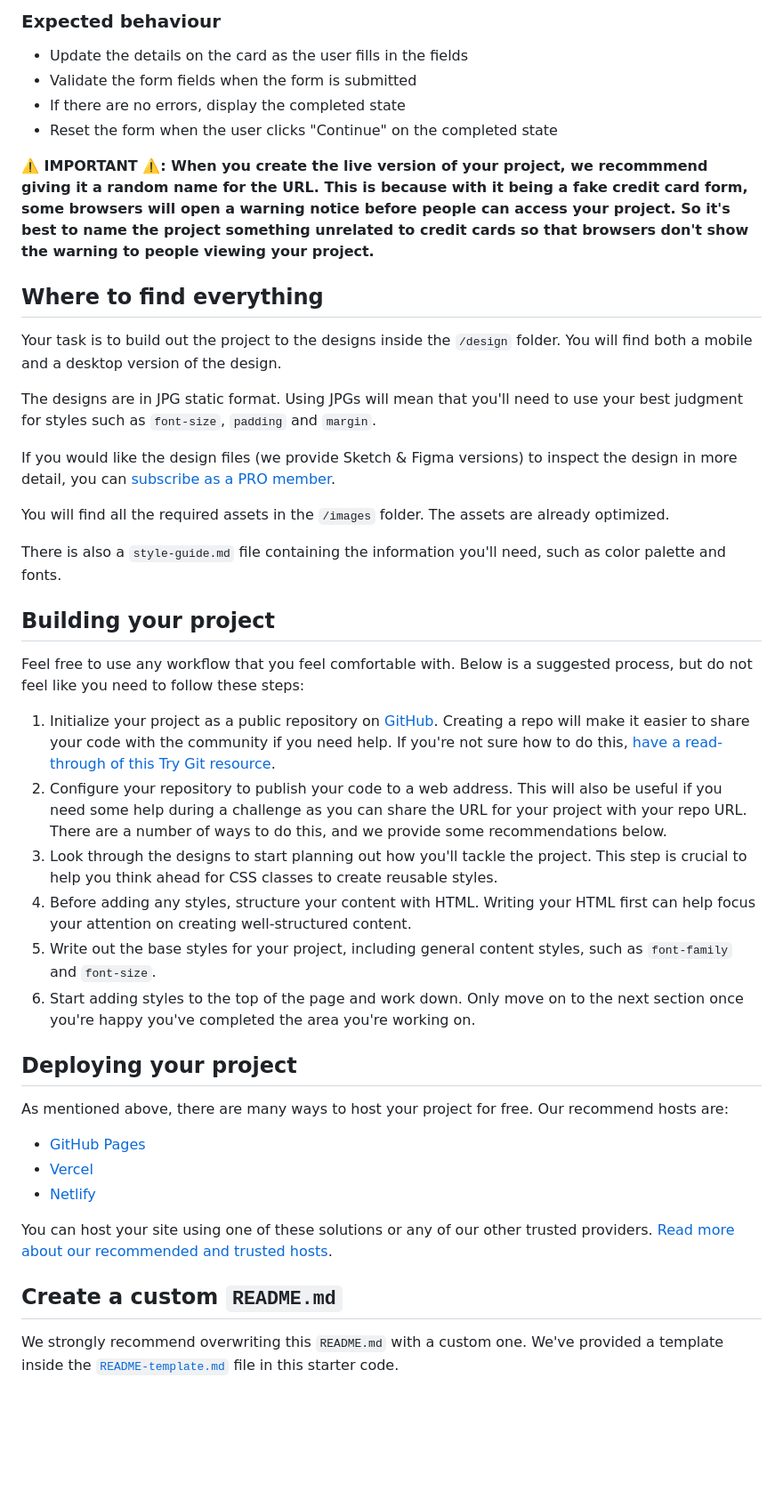
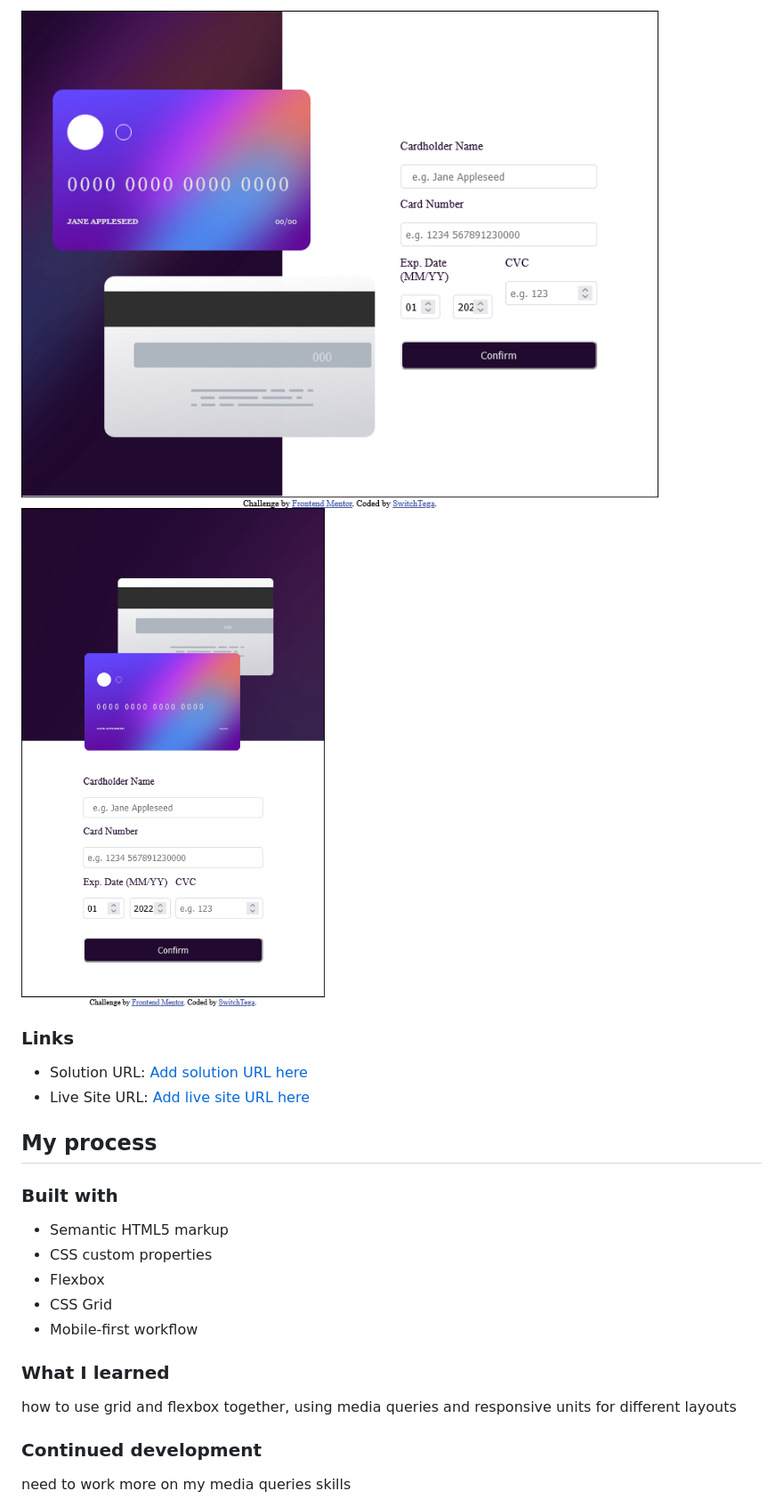
Before and after one commit to Switch19/interactive-card-details-form-main, a Markdown page: README.md, the part around the change printed below. Shown: that part at 89% size. Rendered like a GitHub page; pictures changed too: screenshots/screenshot-desktop.png (added), screenshots/screenshot-mobile.png (added); blank space fills up the shorter version.

```diff
--- a/README.md
+++ b/README.md
@@ -29,47 +35,29 @@ Want some support on the challenge? [Join our Slack community](https://www.front
 
-### Expected behaviour
+![](./screenshots/screenshot-desktop.png)
+![](./screenshots/screenshot-mobile.png)
 
-- Update the details on the card as the user fills in the fields
-- Validate the form fields when the form is submitted
-- If there are no errors, display the completed state
-- Reset the form when the user clicks "Continue" on the completed state
 
-**⚠️ IMPORTANT ⚠️: When you create the live version of your project, we recommmend giving it a random name for the URL. This is because with it being a fake credit card form, some browsers will open a warning notice before people can access your project. So it's best to name the project something unrelated to credit cards so that browsers don't show the warning to people viewing your project.**
 
-## Where to find everything
+### Links
 
-Your task is to build out the project to the designs inside the `/design` folder. You will find both a mobile and a desktop version of the design.
+- Solution URL: [Add solution URL here](https://your-solution-url.com)
+- Live Site URL: [Add live site URL here](https://your-live-site-url.com)
 
-The designs are in JPG static format. Using JPGs will mean that you'll need to use your best judgment for styles such as `font-size`, `padding` and `margin`.
+## My process
 
-If you would like the design files (we provide Sketch & Figma versions) to inspect the design in more detail, you can [subscribe as a PRO member](https://www.frontendmentor.io/pro).
+### Built with
 
-You will find all the required assets in the `/images` folder. The assets are already optimized.
+- Semantic HTML5 markup
+- CSS custom properties
+- Flexbox
+- CSS Grid
+- Mobile-first workflow
 
-There is also a `style-guide.md` file containing the information you'll need, such as color palette and fonts.
 
-## Building your project
+### What I learned
+how to use grid and flexbox together, using media queries and responsive units for different layouts
 
-Feel free to use any workflow that you feel comfortable with. Below is a suggested process, but do not feel like you need to follow these steps:
 
-1. Initialize your project as a public repository on [GitHub](https://github.com/). Creating a repo will make it easier to share your code with the community if you need help. If you're not sure how to do this, [have a read-through of this Try Git resource](https://try.github.io/).
-2. Configure your repository to publish your code to a web address. This will also be useful if you need some help during a challenge as you can share the URL for your project with your repo URL. There are a number of ways to do this, and we provide some recommendations below.
-3. Look through the designs to start planning out how you'll tackle the project. This step is crucial to help you think ahead for CSS classes to create reusable styles.
-4. Before adding any styles, structure your content with HTML. Writing your HTML first can help focus your attention on creating well-structured content.
-5. Write out the base styles for your project, including general content styles, such as `font-family` and `font-size`.
-6. Start adding styles to the top of the page and work down. Only move on to the next section once you're happy you've completed the area you're working on.
+### Continued development
+need to work more on my media queries skills
 
-## Deploying your project
-
-As mentioned above, there are many ways to host your project for free. Our recommend hosts are:
-
-- [GitHub Pages](https://pages.github.com/)
-- [Vercel](https://vercel.com/)
-- [Netlify](https://www.netlify.com/)
-
-You can host your site using one of these solutions or any of our other trusted providers. [Read more about our recommended and trusted hosts](https://medium.com/frontend-mentor/frontend-mentor-trusted-hosting-providers-bf000dfebe).
-
-## Create a custom `README.md`
-
-We strongly recommend overwriting this `README.md` with a custom one. We've provided a template inside the [`README-template.md`](./README-template.md) file in this starter code.
-
```
Also changed, not shown: other parts of README.md (+21 -43 lines), README-template.md (deleted, +0 -115 lines), 2 other files.
